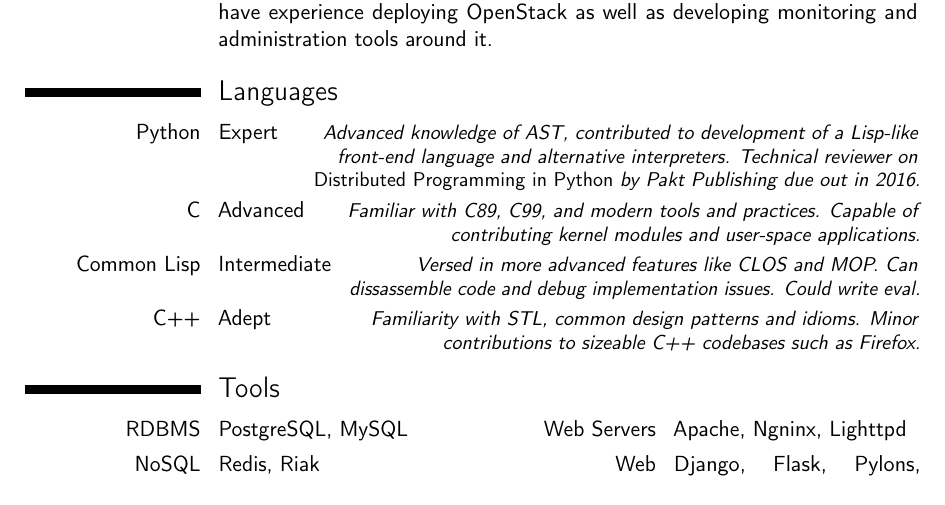
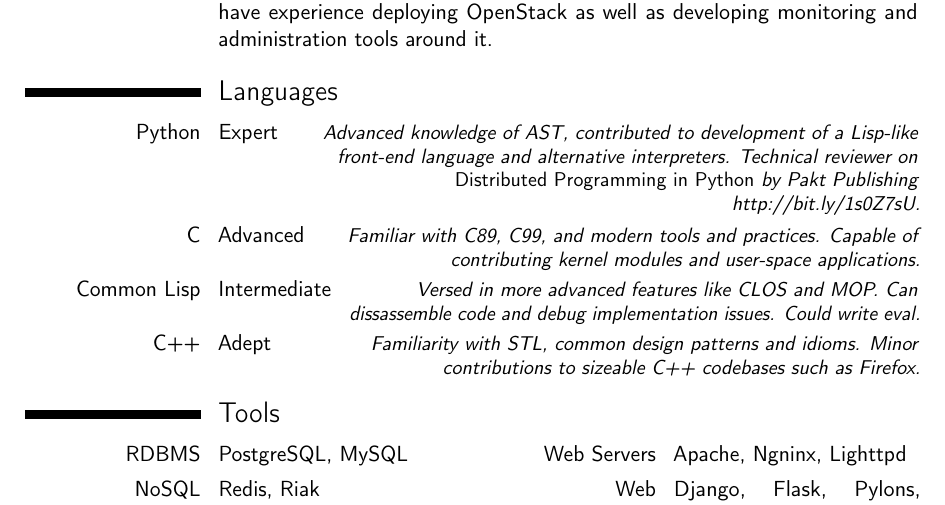
Before and after one commit to agentultra/cv, a LaTeX CV (cv.tex): part of page 1 of 3, cut so that both start at the same text. Compiled offline with pdfLaTeX.

Commit message:
Add link to Distributed Computing with Python

```diff
--- a/cv.tex
+++ b/cv.tex
@@ -117,7 +117,7 @@
 \cvitemwithcomment{Python}{Expert}{Advanced knowledge of AST,
   contributed to development of a Lisp-like front-end language and
   alternative interpreters. Technical reviewer on \emph{Distributed
-  Programming in Python} by Pakt Publishing due out in 2016.}
+  Programming in Python} by Pakt Publishing \link{http://bit.ly/1s0Z7sU}.}
 \cvitemwithcomment{C}{Advanced}{Familiar with C89, C99, and modern tools and
   practices. Capable of contributing kernel modules and user-space
   applications.}
```
